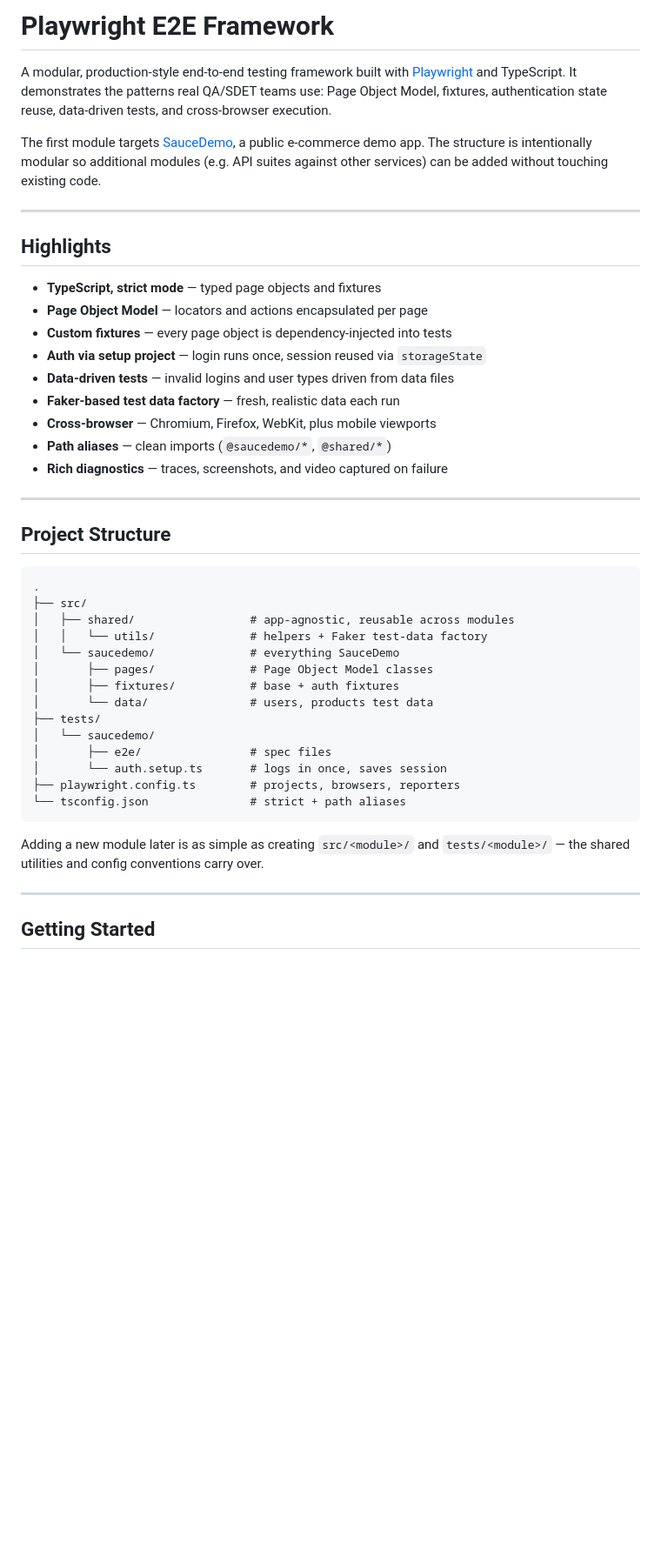
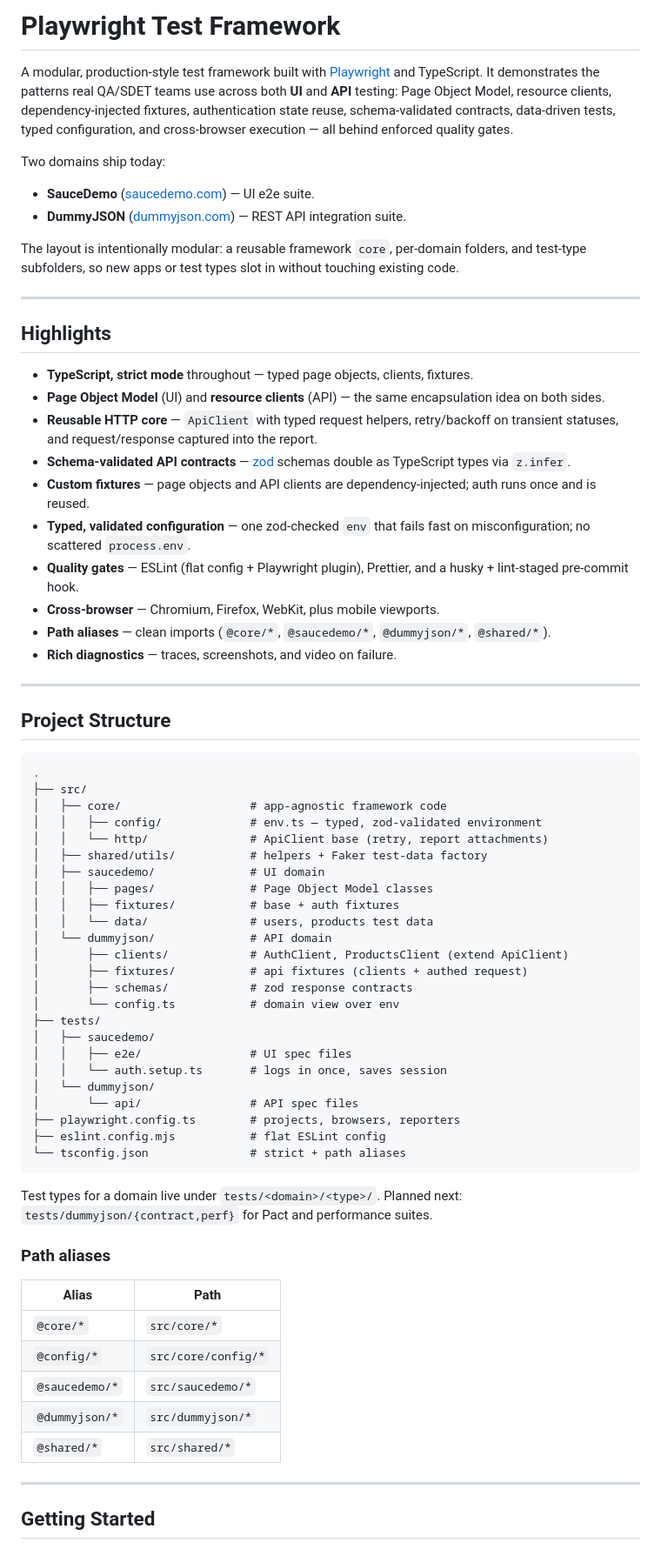
Before and after one commit to dev-shubhamsingh/playwright-e2e-framework, a Markdown page: README.md, the part around one of its changes. Shown at 87% size. Rendered like a GitHub page; blank space fills up the shorter version.

Commit message:
docs: consolidate into a single project README covering UI and API

````diff
--- a/README.md
+++ b/README.md
@@ -1,28 +1,43 @@
-# Playwright E2E Framework
+# Playwright Test Framework
 
-A modular, production-style end-to-end testing framework built with
+A modular, production-style test framework built with
 [Playwright](https://playwright.dev/) and TypeScript. It demonstrates the
-patterns real QA/SDET teams use: Page Object Model, fixtures, authentication
-state reuse, data-driven tests, and cross-browser execution.
+patterns real QA/SDET teams use across both **UI** and **API** testing: Page
+Object Model, resource clients, dependency-injected fixtures, authentication
+state reuse, schema-validated contracts, data-driven tests, typed configuration,
+and cross-browser execution — all behind enforced quality gates.
 
-The first module targets [SauceDemo](https://www.saucedemo.com), a public
-e-commerce demo app. The structure is intentionally modular so additional
-modules (e.g. API suites against other services) can be added without touching
-existing code.
+Two domains ship today:
+
+- **SauceDemo** ([saucedemo.com](https://www.saucedemo.com)) — UI e2e suite.
+- **DummyJSON** ([dummyjson.com](https://dummyjson.com)) — REST API integration
+  suite.
+
+The layout is intentionally modular: a reusable framework `core`, per-domain
+folders, and test-type subfolders, so new apps or test types slot in without
+touching existing code.
 
 ---
 
 ## Highlights
 
-- **TypeScript, strict mode** — typed page objects and fixtures
-- **Page Object Model** — locators and actions encapsulated per page
-- **Custom fixtures** — every page object is dependency-injected into tests
-- **Auth via setup project** — login runs once, session reused via `storageState`
-- **Data-driven tests** — invalid logins and user types driven from data files
-- **Faker-based test data factory** — fresh, realistic data each run
-- **Cross-browser** — Chromium, Firefox, WebKit, plus mobile viewports
-- **Path aliases** — clean imports (`@saucedemo/*`, `@shared/*`)
-- **Rich diagnostics** — traces, screenshots, and video captured on failure
+- **TypeScript, strict mode** throughout — typed page objects, clients, fixtures.
+- **Page Object Model** (UI) and **resource clients** (API) — the same
+  encapsulation idea on both sides.
+- **Reusable HTTP core** — `ApiClient` with typed request helpers, retry/backoff
+  on transient statuses, and request/response captured into the report.
+- **Schema-validated API contracts** — [zod](https://zod.dev) schemas double as
+  TypeScript types via `z.infer`.
+- **Custom fixtures** — page objects and API clients are dependency-injected;
+  auth runs once and is reused.
+- **Typed, validated configuration** — one zod-checked `env` that fails fast on
+  misconfiguration; no scattered `process.env`.
+- **Quality gates** — ESLint (flat config + Playwright plugin), Prettier, and a
+  husky + lint-staged pre-commit hook.
+- **Cross-browser** — Chromium, Firefox, WebKit, plus mobile viewports.
+- **Path aliases** — clean imports (`@core/*`, `@saucedemo/*`, `@dummyjson/*`,
+  `@shared/*`).
+- **Rich diagnostics** — traces, screenshots, and video on failure.
 
 ---
 
@@ -31,22 +46,42 @@ existing code.
 ```
 .
 ├── src/
-│   ├── shared/                 # app-agnostic, reusable across modules
-│   │   └── utils/              # helpers + Faker test-data factory
-│   └── saucedemo/              # everything SauceDemo
-│       ├── pages/              # Page Object Model classes
-│       ├── fixtures/           # base + auth fixtures
-│       └── data/               # users, products test data
+│   ├── core/                   # app-agnostic framework code
+│   │   ├── config/             # env.ts — typed, zod-validated environment
+│   │   └── http/               # ApiClient base (retry, report attachments)
+│   ├── shared/utils/           # helpers + Faker test-data factory
+│   ├── saucedemo/              # UI domain
+│   │   ├── pages/              # Page Object Model classes
+│   │   ├── fixtures/           # base + auth fixtures
+│   │   └── data/               # users, products test data
+│   └── dummyjson/              # API domain
+│       ├── clients/            # AuthClient, ProductsClient (extend ApiClient)
+│       ├── fixtures/           # api fixtures (clients + authed request)
+│       ├── schemas/            # zod response contracts
+│       └── config.ts           # domain view over env
 ├── tests/
-│   └── saucedemo/
-│       ├── e2e/                # spec files
-│       └── auth.setup.ts       # logs in once, saves session
+│   ├── saucedemo/
+│   │   ├── e2e/                # UI spec files
+│   │   └── auth.setup.ts       # logs in once, saves session
+│   └── dummyjson/
+│       └── api/                # API spec files
 ├── playwright.config.ts        # projects, browsers, reporters
+├── eslint.config.mjs           # flat ESLint config
 └── tsconfig.json               # strict + path aliases
 ```
 
-Adding a new module later is as simple as creating `src/<module>/` and
-`tests/<module>/` — the shared utilities and config conventions carry over.
+Test types for a domain live under `tests/<domain>/<type>/`. Planned next:
+`tests/dummyjson/{contract,perf}` for Pact and performance suites.
+
+### Path aliases
+
+| Alias          | Path                |
+| -------------- | ------------------- |
+| `@core/*`      | `src/core/*`        |
+| `@config/*`    | `src/core/config/*` |
+| `@saucedemo/*` | `src/saucedemo/*`   |
+| `@dummyjson/*` | `src/dummyjson/*`   |
+| `@shared/*`    | `src/shared/*`      |
 
 ---
 
````
Also changed, not shown: other parts of README.md (+97 -25 lines), src/dummyjson/README.md (deleted, +0 -101 lines).
